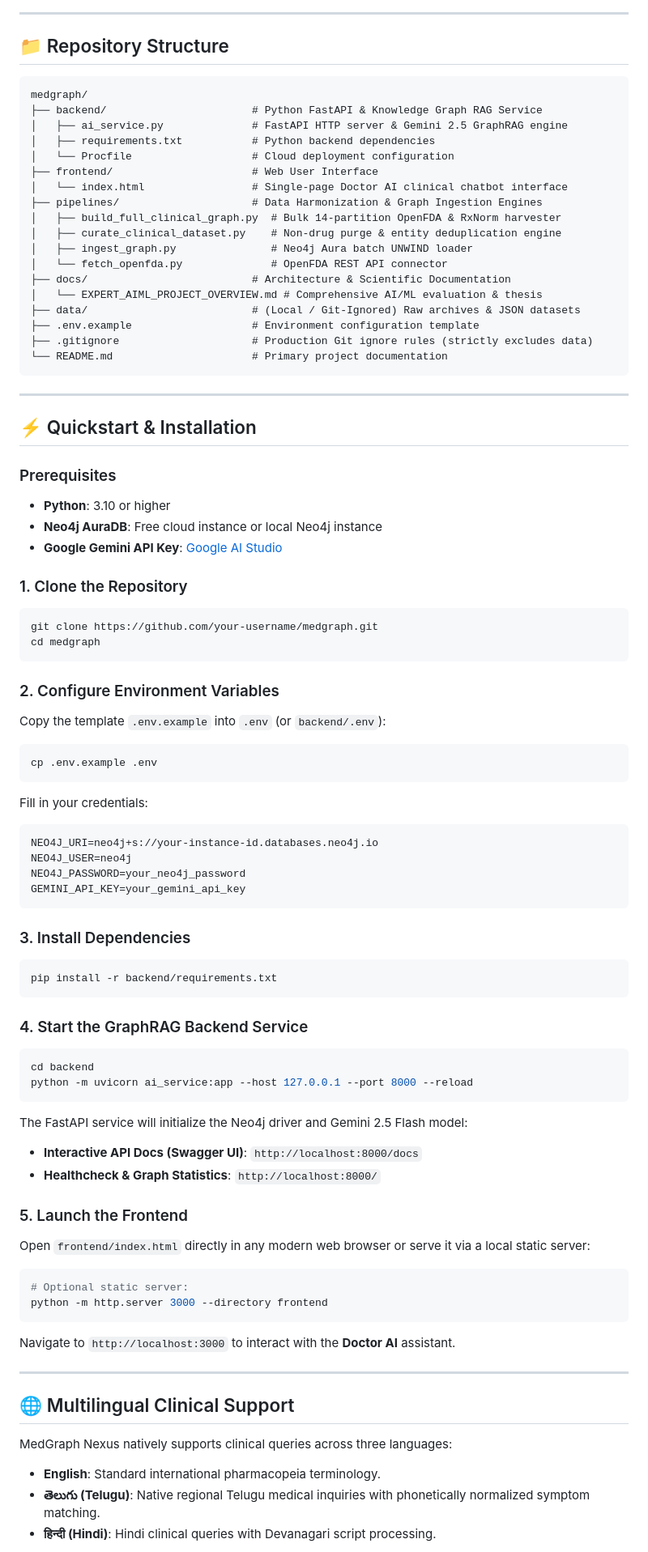
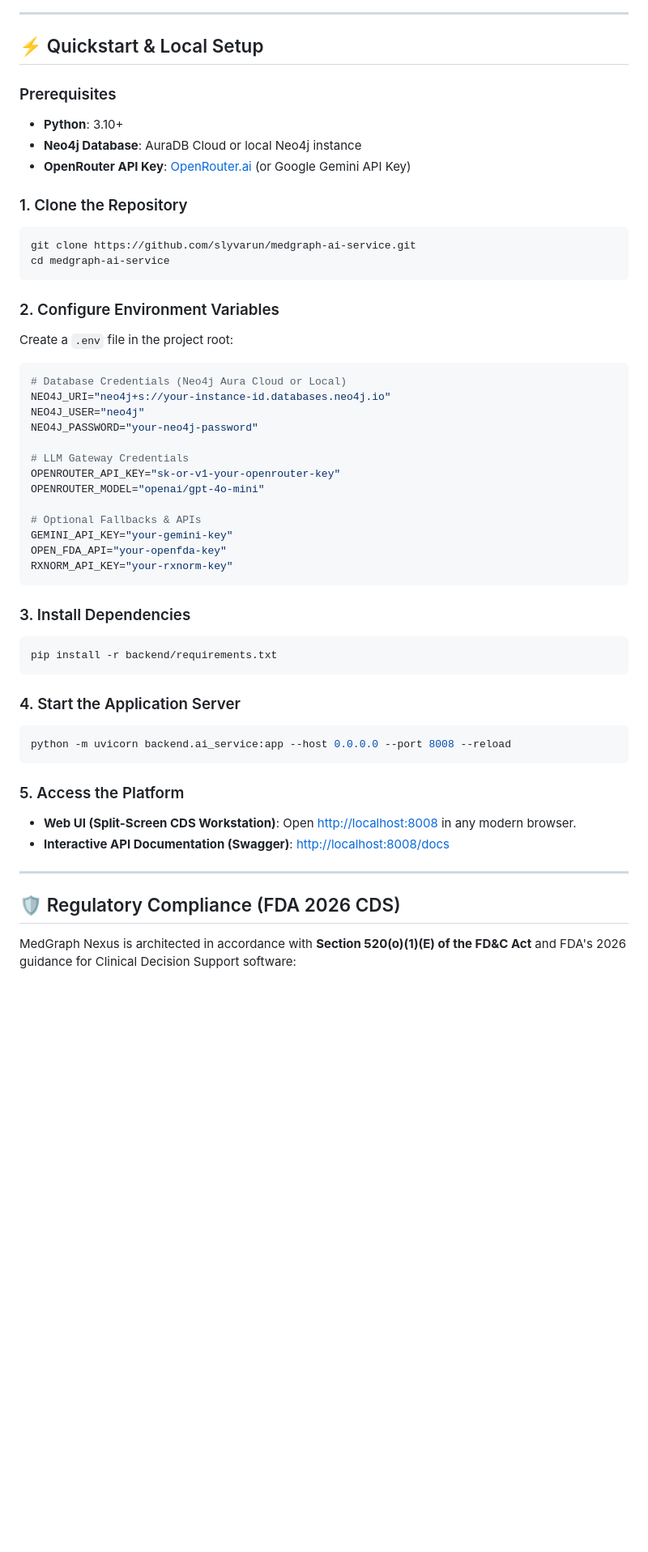
Before and after one commit to slyvarun/medgraph-ai-service, a Markdown page: README.md, the part around one of its changes. Shown at 81% size. Rendered like a GitHub page; blank space fills up the shorter version.

Commit message:
docs: modernize and professionalize README with GraphRAG architecture, intent routing, and FDA 2026 CDS compliance

````diff
--- a/README.md
+++ b/README.md
@@ -110,55 +196,35 @@ erDiagram
 
 ---
 
-## 📁 Repository Structure
-
-```
-medgraph/
-├── backend/                       # Python FastAPI & Knowledge Graph RAG Service
-│   ├── ai_service.py              # FastAPI HTTP server & Gemini 2.5 GraphRAG engine
-│   ├── requirements.txt           # Python backend dependencies
-│   └── Procfile                   # Cloud deployment configuration
-├── frontend/                      # Web User Interface
-│   └── index.html                 # Single-page Doctor AI clinical chatbot interface
-├── pipelines/                     # Data Harmonization & Graph Ingestion Engines
-│   ├── build_full_clinical_graph.py  # Bulk 14-partition OpenFDA & RxNorm harvester
-│   ├── curate_clinical_dataset.py    # Non-drug purge & entity deduplication engine
-│   ├── ingest_graph.py               # Neo4j Aura batch UNWIND loader
-│   └── fetch_openfda.py              # OpenFDA REST API connector
-├── docs/                          # Architecture & Scientific Documentation
-│   └── EXPERT_AIML_PROJECT_OVERVIEW.md # Comprehensive AI/ML evaluation & thesis
-├── data/                          # (Local / Git-Ignored) Raw archives & JSON datasets
-├── .env.example                   # Environment configuration template
-├── .gitignore                     # Production Git ignore rules (strictly excludes data)
-└── README.md                      # Primary project documentation
-```
-
----
-
-## ⚡ Quickstart & Installation
+## ⚡ Quickstart & Local Setup
 
 ### Prerequisites
-- **Python**: 3.10 or higher
-- **Neo4j AuraDB**: Free cloud instance or local Neo4j instance
-- **Google Gemini API Key**: [Google AI Studio](https://aistudio.google.com/)
+* **Python**: 3.10+
+* **Neo4j Database**: AuraDB Cloud or local Neo4j instance
+* **OpenRouter API Key**: [OpenRouter.ai](https://openrouter.ai/) (or Google Gemini API Key)
 
 ### 1. Clone the Repository
 ```bash
-git clone https://github.com/your-username/medgraph.git
-cd medgraph
+git clone https://github.com/slyvarun/medgraph-ai-service.git
+cd medgraph-ai-service
 ```
 
 ### 2. Configure Environment Variables
-Copy the template `.env.example` into `.env` (or `backend/.env`):
-```bash
-cp .env.example .env
-```
-Fill in your credentials:
+Create a `.env` file in the project root:
 ```env
-NEO4J_URI=neo4j+s://your-instance-id.databases.neo4j.io
-NEO4J_USER=neo4j
-NEO4J_PASSWORD=your_neo4j_password
-GEMINI_API_KEY=your_gemini_api_key
+# Database Credentials (Neo4j Aura Cloud or Local)
+NEO4J_URI="neo4j+s://your-instance-id.databases.neo4j.io"
+NEO4J_USER="neo4j"
+NEO4J_PASSWORD="your-neo4j-password"
+
+# LLM Gateway Credentials
+OPENROUTER_API_KEY="sk-or-v1-your-openrouter-key"
+OPENROUTER_MODEL="openai/gpt-4o-mini"
+
+# Optional Fallbacks & APIs
+GEMINI_API_KEY="your-gemini-key"
+OPEN_FDA_API="your-openfda-key"
+RXNORM_API_KEY="your-rxnorm-key"
 ```
 
 ### 3. Install Dependencies
@@ -166,29 +232,18 @@ GEMINI_API_KEY=your_gemini_api_key
 pip install -r backend/requirements.txt
 ```
 
-### 4. Start the GraphRAG Backend Service
+### 4. Start the Application Server
 ```bash
-cd backend
-python -m uvicorn ai_service:app --host 127.0.0.1 --port 8000 --reload
+python -m uvicorn backend.ai_service:app --host 0.0.0.0 --port 8008 --reload
 ```
-The FastAPI service will initialize the Neo4j driver and Gemini 2.5 Flash model:
-- **Interactive API Docs (Swagger UI)**: `http://localhost:8000/docs`
-- **Healthcheck & Graph Statistics**: `http://localhost:8000/`
 
-### 5. Launch the Frontend
-Open `frontend/index.html` directly in any modern web browser or serve it via a local static server:
-```bash
-# Optional static server:
-python -m http.server 3000 --directory frontend
-```
-Navigate to `http://localhost:3000` to interact with the **Doctor AI** assistant.
+### 5. Access the Platform
+* **Web UI (Split-Screen CDS Workstation)**: Open [http://localhost:8008](http://localhost:8008) in any modern browser.
+* **Interactive API Documentation (Swagger)**: [http://localhost:8008/docs](http://localhost:8008/docs)
 
 ---
 
-## 🌐 Multilingual Clinical Support
+## 🛡️ Regulatory Compliance (FDA 2026 CDS)
 
-MedGraph Nexus natively supports clinical queries across three languages:
-- **English**: Standard international pharmacopeia terminology.
-- **తెలుగు (Telugu)**: Native regional Telugu medical inquiries with phonetically normalized symptom matching.
-- **हिन्दी (Hindi)**: Hindi clinical queries with Devanagari script processing.
+MedGraph Nexus is architected in accordance with **Section 520(o)(1)(E) of the FD&C Act** and FDA's 2026 guidance for Clinical Decision Support software:
 
````
Also changed, not shown: other parts of README.md (+179 -95 lines).
